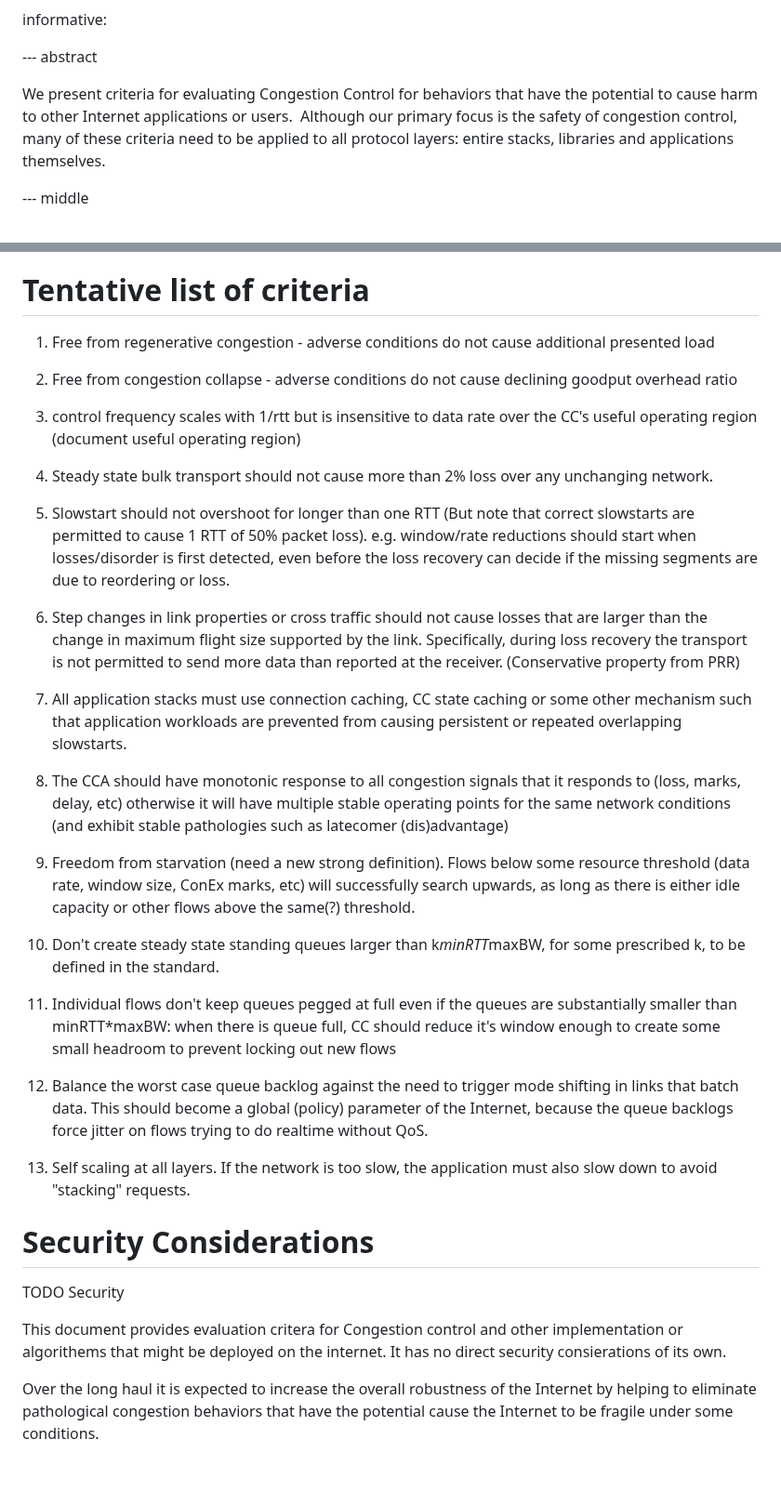
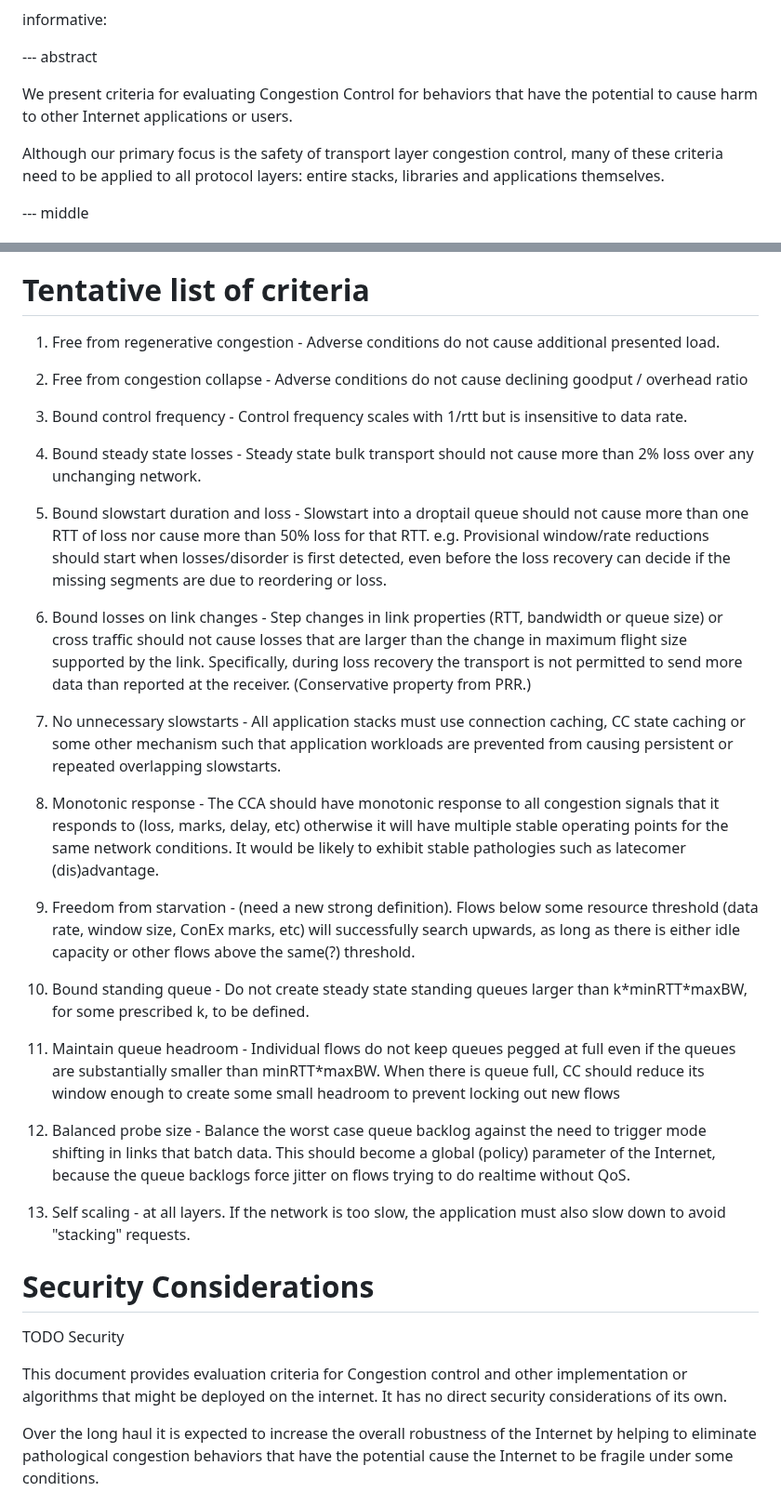
Before and after one commit to mattmathis/safeCC, a Markdown page: draft-mathis-tsvwg-safecc.md, 2 parts joined by grey strips. Shown at 93% size. Rendered like a GitHub page; blank space fills up the shorter version.

Commit message:
First review after first formatting

```diff
--- a/draft-mathis-tsvwg-safecc.md
+++ b/draft-mathis-tsvwg-safecc.md
@@ -38,7 +38,9 @@ informative:
 
 --- abstract
 
-We present criteria for evaluating Congestion Control for behaviors that have the potential to cause harm to other Internet applications or users.  Although our primary focus is the safety of congestion control, many of these criteria need to be applied to all protocol layers: entire stacks, libraries and applications themselves.
+We present criteria for evaluating Congestion Control for behaviors that have the potential to cause harm to other Internet applications or users.
+
+Although our primary focus is the safety of transport layer congestion control, many of these criteria need to be applied to all protocol layers: entire stacks, libraries and applications themselves.
 
 --- middle
 
@@ -63,38 +65,38 @@ The phrase "under adverse conditions" refers to any increase in any congestion s
 
 # Tentative list of criteria
 
-1. Free from regenerative congestion - adverse conditions do not cause additional presented load
+1. Free from regenerative congestion - Adverse conditions do not cause additional presented load.
 
-1. Free from congestion collapse - adverse conditions do not cause declining goodput overhead ratio
+1. Free from congestion collapse - Adverse conditions do not cause declining goodput / overhead ratio
 
-1. control frequency scales with 1/rtt but is insensitive to data rate over the CC's useful operating region (document useful operating region)
+1. Bound control frequency - Control frequency scales with 1/rtt but is insensitive to data rate.
 
-1. Steady state bulk transport should not cause more than 2\% loss over any unchanging network.
+1. Bound steady state losses - Steady state bulk transport should not cause more than 2\% loss over any unchanging network.
 
-3. Slowstart should not overshoot for longer than one RTT (But note that correct slowstarts are permitted to cause 1 RTT of 50% packet loss).  e.g. window/rate reductions should start when losses/disorder is first detected, even before the loss recovery can decide if the missing segments are due to reordering or loss.
+1. Bound slowstart duration and loss - Slowstart into a droptail queue should not cause more than one RTT of loss nor cause more than 50% loss for that RTT.   e.g. Provisional window/rate reductions should start when losses/disorder is first detected, even before the loss recovery can decide if the missing segments are due to reordering or loss.
 
-1. Step changes in link properties or cross traffic should not cause losses that are larger than the change in maximum flight size supported by the link. Specifically, during loss recovery the transport is not permitted to send more data than reported at the receiver.  (Conservative property from PRR)
+1. Bound losses on link changes - Step changes in link properties (RTT, bandwidth or queue size) or cross traffic should not cause losses that are larger than the change in maximum flight size supported by the link. Specifically, during loss recovery the transport is not permitted to send more data than reported at the receiver.  (Conservative property from PRR.)
 
-1. All application stacks must use connection caching, CC state caching  or some other mechanism such that application workloads are prevented from causing persistent or repeated overlapping slowstarts.
+1. No unnecessary slowstarts - All application stacks must use connection caching, CC state caching or some other mechanism such that application workloads are prevented from causing persistent or repeated overlapping slowstarts.
 
-1. The CCA should have monotonic response to all congestion signals that it responds to (loss, marks, delay, etc) otherwise it will have multiple stable operating points for the same network conditions  (and exhibit stable pathologies such as latecomer (dis)advantage)
+1. Monotonic response - The CCA should have monotonic response to all congestion signals that it responds to (loss, marks, delay, etc) otherwise it will have multiple stable operating points for the same network conditions.  It would be likely to exhibit stable pathologies such as latecomer (dis)advantage.
 
-1. Freedom from starvation (need a new strong definition).   Flows below some resource threshold (data rate, window size, ConEx marks, etc) will successfully search upwards, as long as there is either idle capacity or other flows above the same(?) threshold.
+1. Freedom from starvation - (need a new strong definition).   Flows below some resource threshold (data rate, window size, ConEx marks, etc) will successfully search upwards, as long as there is either idle capacity or other flows above the same(?) threshold.
 
-1. Don't create steady state standing queues larger than k*minRTT*maxBW, for some prescribed k, to be defined in the standard.
+1. Bound standing queue - Do not create steady state standing queues larger than k\*minRTT\*maxBW, for some prescribed k, to be defined.
 
-1. Individual flows don't keep queues pegged at full even if the queues are substantially smaller than minRTT*maxBW:  when there is queue full, CC should reduce it's window enough to create some small headroom to prevent locking out new flows
+1. Maintain queue headroom - Individual flows do not keep queues pegged at full even if the queues are substantially smaller than minRTT\*maxBW.  When there is queue full, CC should reduce its window enough to create some small headroom to prevent locking out new flows
 
-1. Balance the worst case queue backlog against the need to trigger mode shifting in links that batch data.   This should become a global (policy) parameter of the Internet, because the queue backlogs force jitter on flows trying to do realtime without QoS.
+1. Balanced probe size - Balance the worst case queue backlog against the need to trigger mode shifting in links that batch data.   This should become a global (policy) parameter of the Internet, because the queue backlogs force jitter on flows trying to do realtime without QoS.
 
-1. Self scaling at all layers.  If the network is too slow, the application must also slow down to avoid "stacking" requests.
+1. Self scaling - at all layers.  If the network is too slow, the application must also slow down to avoid "stacking" requests.
 
 
 # Security Considerations
 
 TODO Security
 
-This document provides evaluation critera for Congestion control and other implementation or algorithems that might be deployed on the internet.   It has no direct security consierations of its own.
+This document provides evaluation criteria for Congestion control and other implementation or algorithms that might be deployed on the internet.   It has no direct security considerations of its own.
 
 Over the long haul it is expected to increase the overall robustness of the Internet by helping to eliminate pathological congestion behaviors that have the potential cause the Internet to be fragile under some conditions.
 
```
